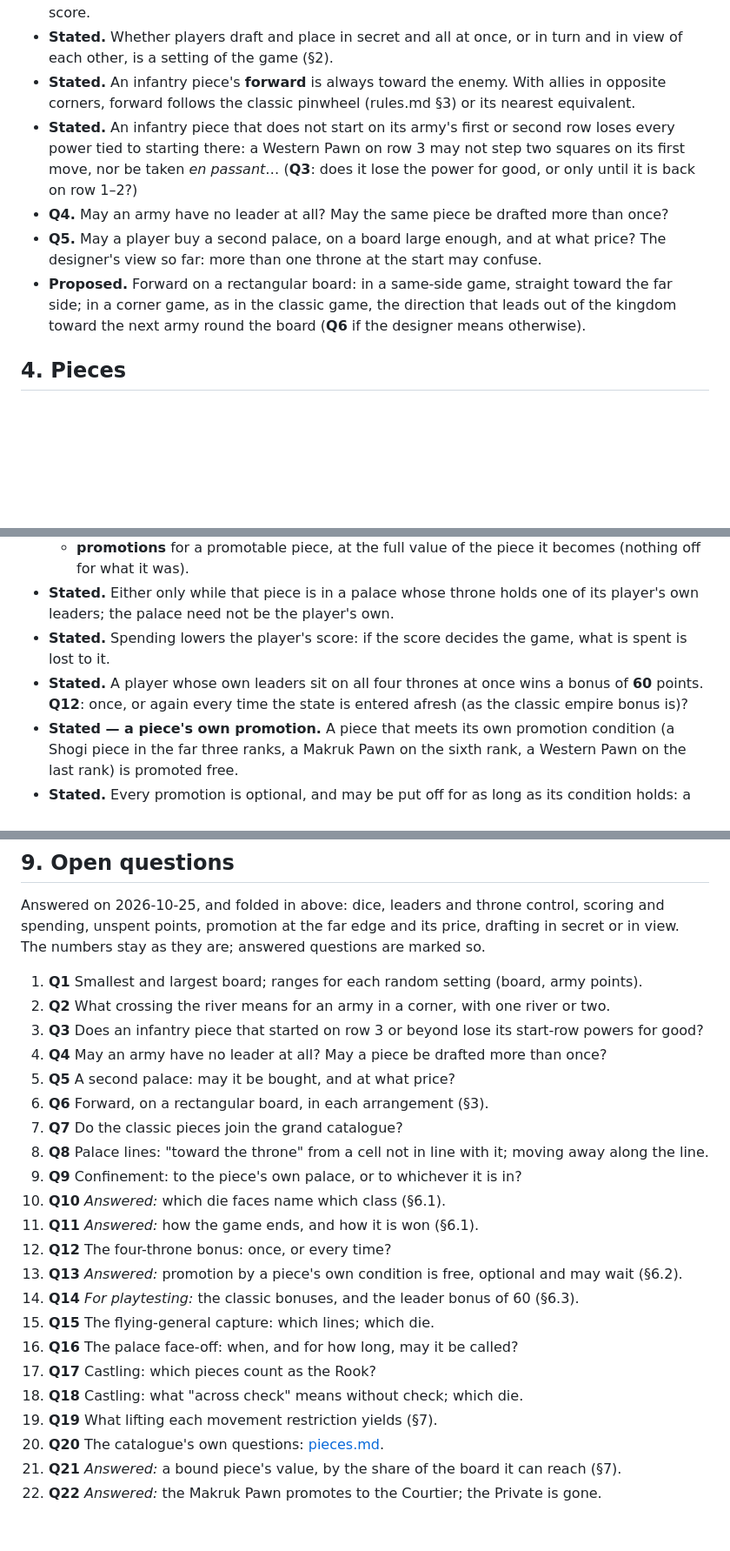
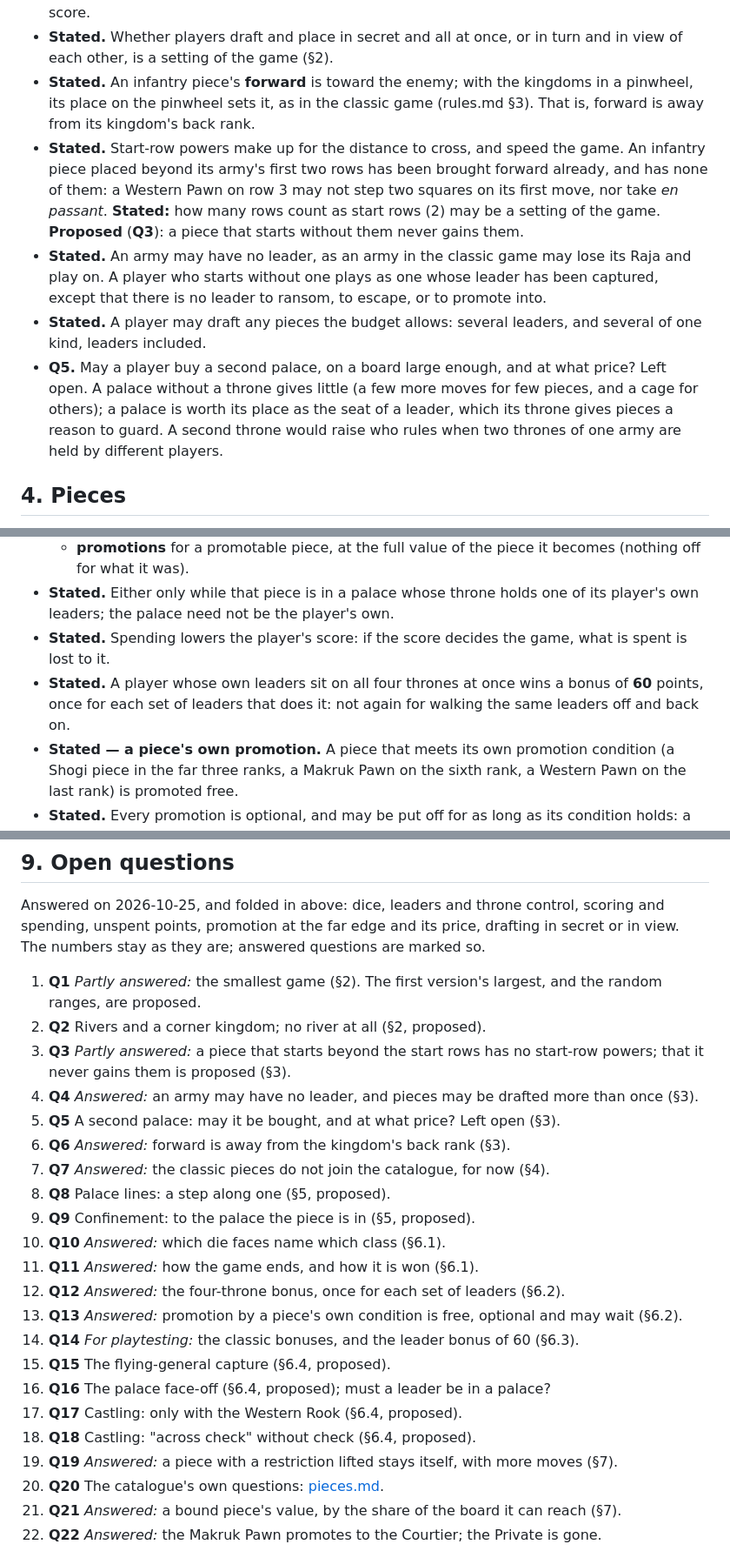
Before and after one commit to nilvon9wo/Zaturnava, a Markdown page: docs/grand/specification.md, 3 parts joined by grey strips. Shown at 87% size. Drawn GitHub-style; blank space fills up the shorter version.

```diff
--- a/docs/grand/specification.md
+++ b/docs/grand/specification.md
@@ -69,18 +80,24 @@ than a piece, and with points won in play to be spent on upgrades and promotions
   score.
 - **Stated.** Whether players draft and place in secret and all at once, or in turn and in view of
   each other, is a setting of the game (§2).
-- **Stated.** An infantry piece's **forward** is always toward the enemy. With allies in opposite
-  corners, forward follows the classic pinwheel (rules.md §3) or its nearest equivalent.
-- **Stated.** An infantry piece that does not start on its army's first or second row loses every
-  power tied to starting there: a Western Pawn on row 3 may not step two squares on its first move,
-  nor be taken *en passant*… (**Q3**: does it lose the power for good, or only until it is back on
-  row 1–2?)
-- **Q4.** May an army have no leader at all? May the same piece be drafted more than once?
-- **Q5.** May a player buy a second palace, on a board large enough, and at what price? The
-  designer's view so far: more than one throne at the start may confuse.
-- **Proposed.** Forward on a rectangular board: in a same-side game, straight toward the far side;
-  in a corner game, as in the classic game, the direction that leads out of the kingdom toward the
-  next army round the board (**Q6** if the designer means otherwise).
+- **Stated.** An infantry piece's **forward** is toward the enemy; with the kingdoms in a pinwheel,
+  its place on the pinwheel sets it, as in the classic game (rules.md §3). That is, forward is away
+  from its kingdom's back rank.
+- **Stated.** Start-row powers make up for the distance to cross, and speed the game. An infantry
+  piece placed beyond its army's first two rows has been brought forward already, and has none of
+  them: a Western Pawn on row 3 may not step two squares on its first move, nor take *en passant*.
+  **Stated:** how many rows count as start rows (2) may be a setting of the game.
+  **Proposed** (**Q3**): a piece that starts without them never gains them.
+- **Stated.** An army may have no leader, as an army in the classic game may lose its Raja and play
+  on. A player who starts without one plays as one whose leader has been captured, except that
+  there is no leader to ransom, to escape, or to promote into.
+- **Stated.** A player may draft any pieces the budget allows: several leaders, and several of one
+  kind, leaders included.
+- **Q5.** May a player buy a second palace, on a board large enough, and at what price? Left open.
+  A palace without a throne gives little (a few more moves for few pieces, and a cage for others);
+  a palace is worth its place as the seat of a leader, which its throne gives pieces a reason to
+  guard. A second throne would raise who rules when two thrones of one army are held by different
+  players.
 
 ## 4. Pieces
 
@@ -157,8 +178,8 @@ on, with what follows in place of the Raja-and-dice parts.
 - **Stated.** Spending lowers the player's score: if the score decides the game, what is spent is
   lost to it.
 - **Stated.** A player whose own leaders sit on all four thrones at once wins a bonus of **60**
-  points. **Q12**: once, or again every time the state is entered afresh (as the classic empire
-  bonus is)?
+  points, once for each set of leaders that does it: not again for walking the same leaders off
+  and back on.
 - **Stated — a piece's own promotion.** A piece that meets its own promotion condition (a Shogi
   piece in the far three ranks, a Makruk Pawn on the sixth rank, a Western Pawn on the last rank)
   is promoted free.
@@ -226,26 +252,27 @@ Answered on 2026-10-25, and folded in above: dice, leaders and throne control, s
 spending, unspent points, promotion at the far edge and its price, drafting in secret or in view.
 The numbers stay as they are; answered questions are marked so.
 
-1. **Q1** Smallest and largest board; ranges for each random setting (board, army points).
-2. **Q2** What crossing the river means for an army in a corner, with one river or two.
-3. **Q3** Does an infantry piece that started on row 3 or beyond lose its start-row powers for good?
-4. **Q4** May an army have no leader at all? May a piece be drafted more than once?
-5. **Q5** A second palace: may it be bought, and at what price?
-6. **Q6** Forward, on a rectangular board, in each arrangement (§3).
-7. **Q7** Do the classic pieces join the grand catalogue?
-8. **Q8** Palace lines: "toward the throne" from a cell not in line with it; moving away along
-   the line.
-9. **Q9** Confinement: to the piece's own palace, or to whichever it is in?
+1. **Q1** *Partly answered:* the smallest game (§2). The first version's largest, and the random
+   ranges, are proposed.
+2. **Q2** Rivers and a corner kingdom; no river at all (§2, proposed).
+3. **Q3** *Partly answered:* a piece that starts beyond the start rows has no start-row powers;
+   that it never gains them is proposed (§3).
+4. **Q4** *Answered:* an army may have no leader, and pieces may be drafted more than once (§3).
+5. **Q5** A second palace: may it be bought, and at what price? Left open (§3).
+6. **Q6** *Answered:* forward is away from the kingdom's back rank (§3).
+7. **Q7** *Answered:* the classic pieces do not join the catalogue, for now (§4).
+8. **Q8** Palace lines: a step along one (§5, proposed).
+9. **Q9** Confinement: to the palace the piece is in (§5, proposed).
 10. **Q10** *Answered:* which die faces name which class (§6.1).
 11. **Q11** *Answered:* how the game ends, and how it is won (§6.1).
-12. **Q12** The four-throne bonus: once, or every time?
+12. **Q12** *Answered:* the four-throne bonus, once for each set of leaders (§6.2).
 13. **Q13** *Answered:* promotion by a piece's own condition is free, optional and may wait (§6.2).
 14. **Q14** *For playtesting:* the classic bonuses, and the leader bonus of 60 (§6.3).
-15. **Q15** The flying-general capture: which lines; which die.
-16. **Q16** The palace face-off: when, and for how long, may it be called?
-17. **Q17** Castling: which pieces count as the Rook?
-18. **Q18** Castling: what "across check" means without check; which die.
-19. **Q19** What lifting each movement restriction yields (§7).
+15. **Q15** The flying-general capture (§6.4, proposed).
+16. **Q16** The palace face-off (§6.4, proposed); must a leader be in a palace?
+17. **Q17** Castling: only with the Western Rook (§6.4, proposed).
+18. **Q18** Castling: "across check" without check (§6.4, proposed).
+19. **Q19** *Answered:* a piece with a restriction lifted stays itself, with more moves (§7).
 20. **Q20** The catalogue's own questions: [pieces.md](pieces.md#still-open).
 21. **Q21** *Answered:* a bound piece's value, by the share of the board it can reach (§7).
 22. **Q22** *Answered:* the Makruk Pawn promotes to the Courtier; the Private is gone.
```
Also changed, not shown: other parts of docs/grand/specification.md (+51 -31 lines), docs/grand/roadmap.md (+6 -4 lines).
